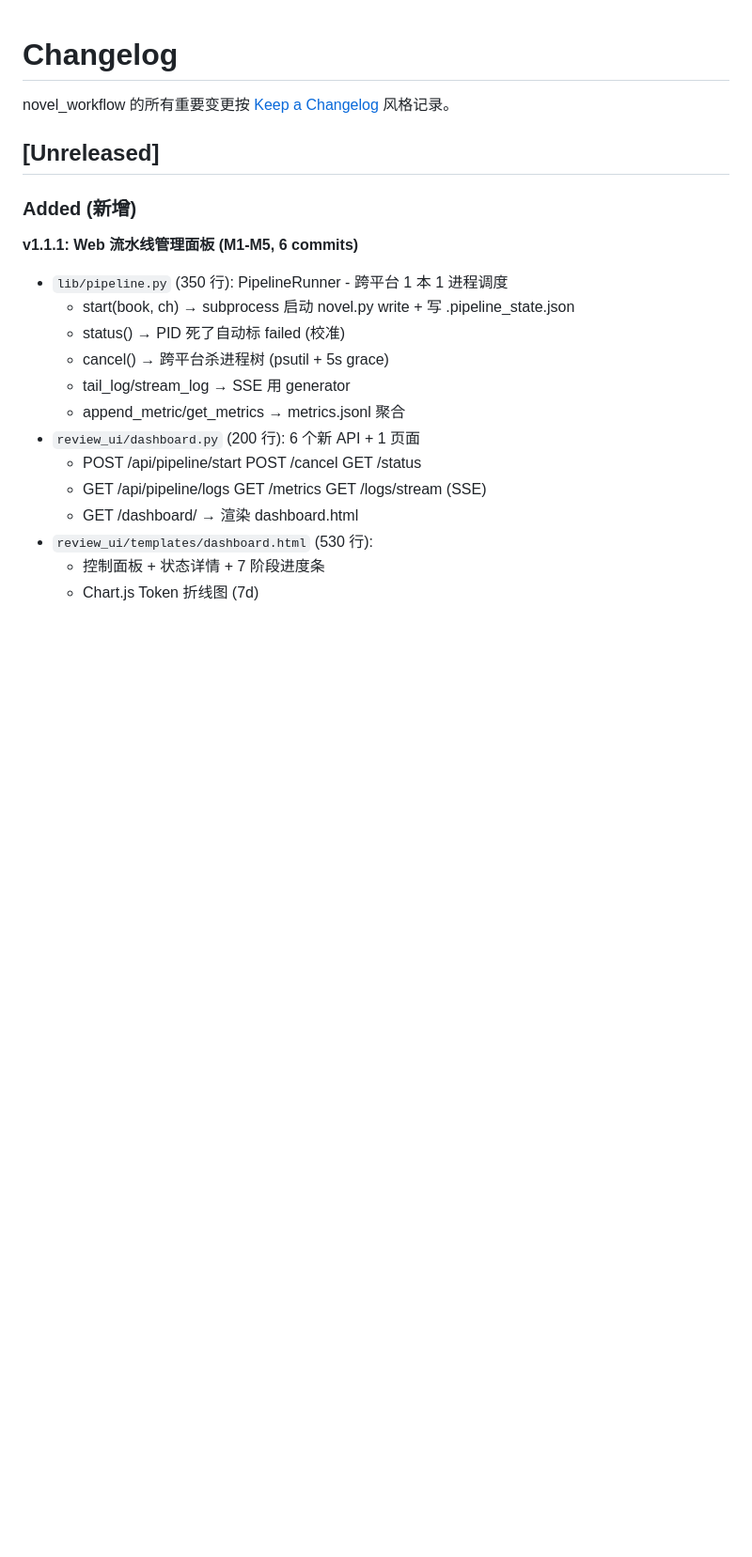
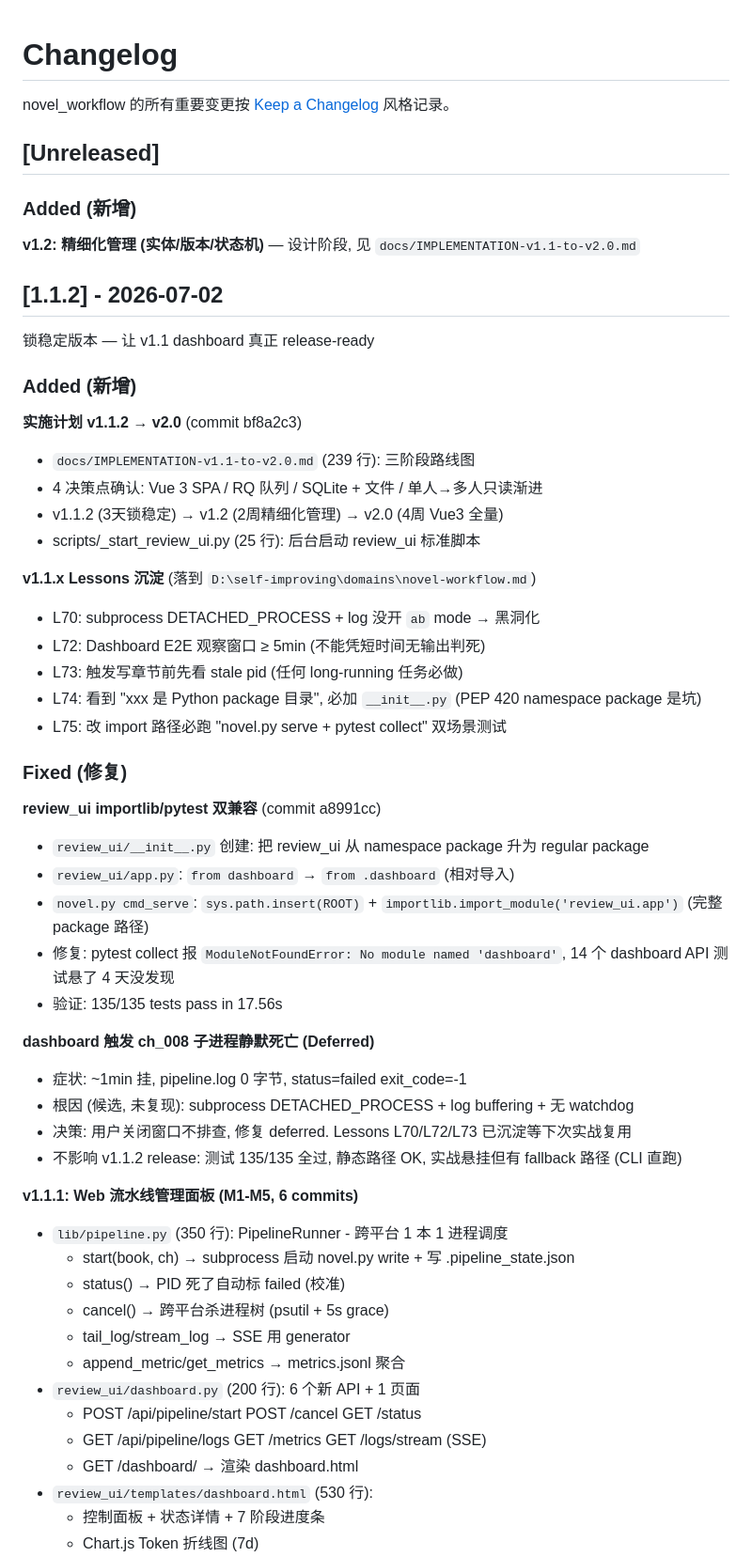
Before and after one commit to ANewName-1024/novel_workflow, a Markdown page: CHANGELOG.md, the part around the change. Shown at 94% size. GitHub-like rendering; blank space fills up the shorter version.

Commit message:
docs(CHANGELOG): v1.1.2 release notes + 路线图更新

```diff
--- a/CHANGELOG.md
+++ b/CHANGELOG.md
@@ -5,6 +5,42 @@ novel_workflow 的所有重要变更按 [Keep a Changelog](https://keepachangelo
 ## [Unreleased]
 
 ### Added (新增)
+
+**v1.2: 精细化管理 (实体/版本/状态机)** — 设计阶段, 见 `docs/IMPLEMENTATION-v1.1-to-v2.0.md`
+
+## [1.1.2] - 2026-07-02
+
+锁稳定版本 — 让 v1.1 dashboard 真正 release-ready
+
+### Added (新增)
+
+**实施计划 v1.1.2 → v2.0** (commit bf8a2c3)
+- `docs/IMPLEMENTATION-v1.1-to-v2.0.md` (239 行): 三阶段路线图
+- 4 决策点确认: Vue 3 SPA / RQ 队列 / SQLite + 文件 / 单人→多人只读渐进
+- v1.1.2 (3天锁稳定) → v1.2 (2周精细化管理) → v2.0 (4周 Vue3 全量)
+- scripts/_start_review_ui.py (25 行): 后台启动 review_ui 标准脚本
+
+**v1.1.x Lessons 沉淀** (落到 `D:\self-improving\domains\novel-workflow.md`)
+- L70: subprocess DETACHED_PROCESS + log 没开 `ab` mode → 黑洞化
+- L72: Dashboard E2E 观察窗口 ≥ 5min (不能凭短时间无输出判死)
+- L73: 触发写章节前先看 stale pid (任何 long-running 任务必做)
+- L74: 看到 "xxx 是 Python package 目录", 必加 `__init__.py` (PEP 420 namespace package 是坑)
+- L75: 改 import 路径必跑 "novel.py serve + pytest collect" 双场景测试
+
+### Fixed (修复)
+
+**review_ui importlib/pytest 双兼容** (commit a8991cc)
+- `review_ui/__init__.py` 创建: 把 review_ui 从 namespace package 升为 regular package
+- `review_ui/app.py`: `from dashboard` → `from .dashboard` (相对导入)
+- `novel.py cmd_serve`: `sys.path.insert(ROOT)` + `importlib.import_module('review_ui.app')` (完整 package 路径)
+- 修复: pytest collect 报 `ModuleNotFoundError: No module named 'dashboard'`, 14 个 dashboard API 测试悬了 4 天没发现
+- 验证: 135/135 tests pass in 17.56s
+
+**dashboard 触发 ch_008 子进程静默死亡 (Deferred)**
+- 症状: ~1min 挂, pipeline.log 0 字节, status=failed exit_code=-1
+- 根因 (候选, 未复现): subprocess DETACHED_PROCESS + log buffering + 无 watchdog
+- 决策: 用户关闭窗口不排查, 修复 deferred. Lessons L70/L72/L73 已沉淀等下次实战复用
+- 不影响 v1.1.2 release: 测试 135/135 全过, 静态路径 OK, 实战悬挂但有 fallback 路径 (CLI 直跑)
 
 **v1.1.1: Web 流水线管理面板 (M1-M5, 6 commits)**
 - `lib/pipeline.py` (350 行): PipelineRunner - 跨平台 1 本 1 进程调度
```
